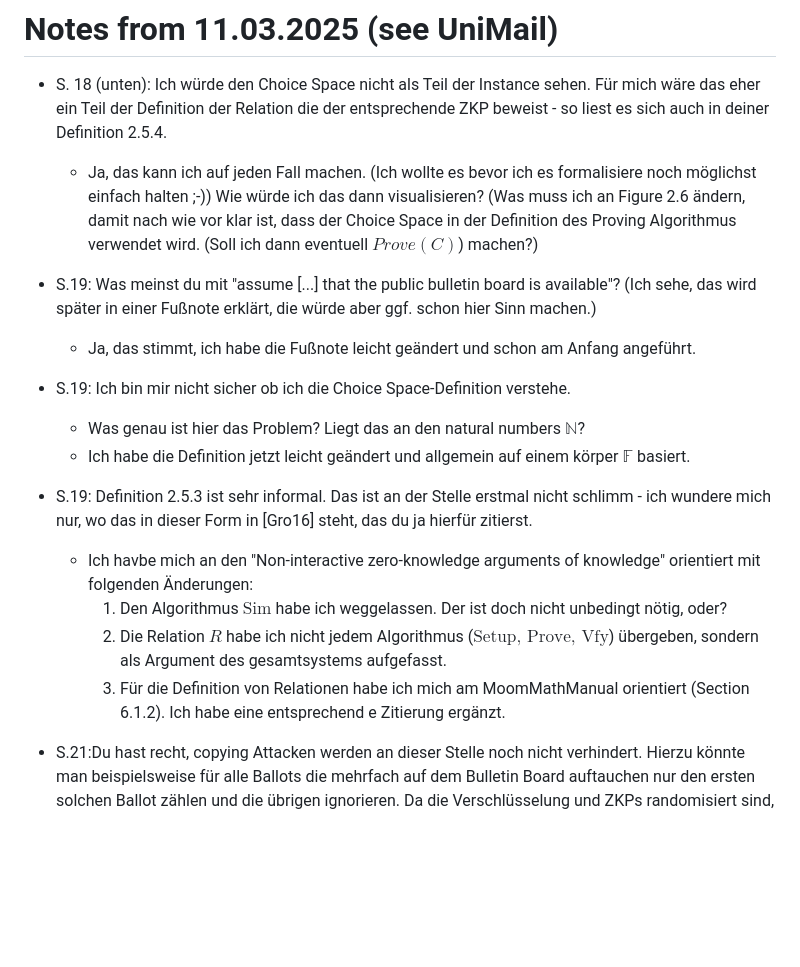
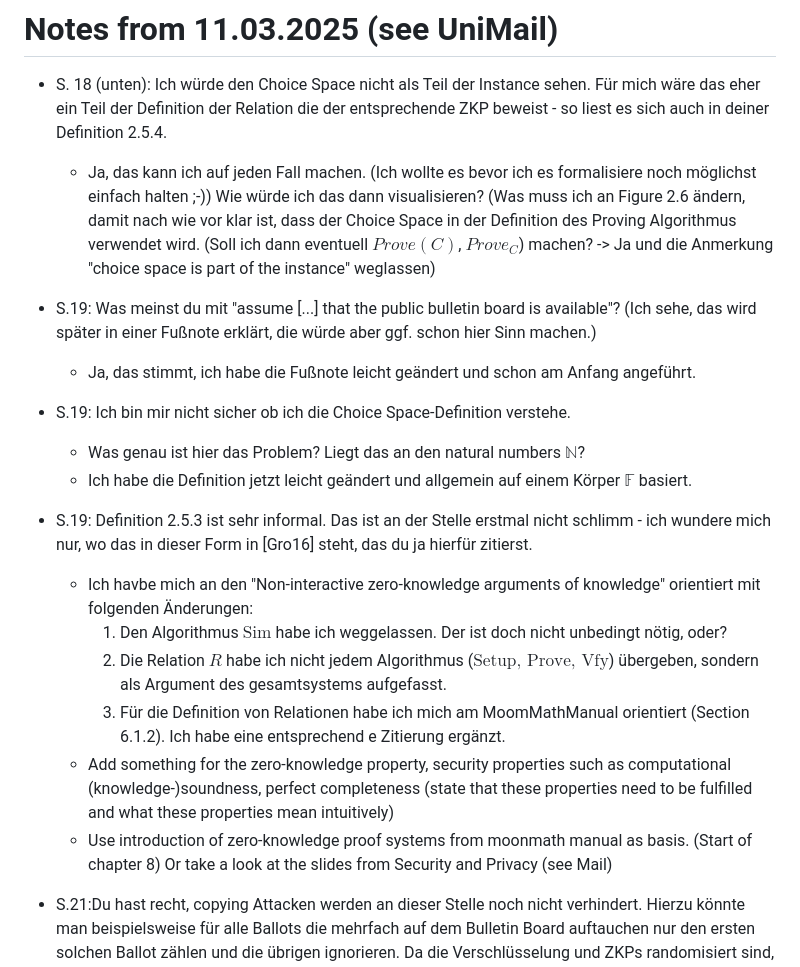
Before and after one commit to Sandbox47/upgraded-ballotsnarks, a Markdown page: meetings/NotesDiscussion.md, the part around the change printed below. GitHub-like rendering; blank space fills up the shorter version.

```diff
--- a/meetings/NotesDiscussion.md
+++ b/meetings/NotesDiscussion.md
@@ -1,20 +1,23 @@
 # Notes from 11.03.2025 (see UniMail)
 - S. 18 (unten): Ich würde den Choice Space nicht als Teil der Instance sehen. Für mich wäre das eher ein Teil der Definition der Relation die der entsprechende ZKP beweist - so liest es sich auch in deiner Definition 2.5.4.
     - Ja, das kann ich auf jeden Fall machen. (Ich wollte es bevor ich es formalisiere noch möglichst einfach halten ;-))
-    Wie würde ich das dann visualisieren? (Was muss ich an Figure 2.6 ändern, damit nach wie vor klar ist, dass der Choice Space in der Definition des Proving Algorithmus verwendet wird. (Soll ich dann eventuell $Prove(C)$) machen?)
+    Wie würde ich das dann visualisieren? (Was muss ich an Figure 2.6 ändern, damit nach wie vor klar ist, dass der Choice Space in der Definition des Proving Algorithmus verwendet wird. (Soll ich dann eventuell $Prove(C)$, $Prove_C$) machen? -> Ja und die Anmerkung "choice space is part of the instance" weglassen)
 
 - S.19: Was meinst du mit "assume [...] that the public bulletin board is available"? (Ich sehe, das wird später in einer Fußnote erklärt, die würde aber ggf. schon hier Sinn machen.)
     - Ja, das stimmt, ich habe die Fußnote leicht geändert und schon am Anfang angeführt.
 
 - S.19: Ich bin mir nicht sicher ob ich die Choice Space-Definition verstehe.
     - Was genau ist hier das Problem? Liegt das an den natural numbers $\mathbb{N}$?
-    - Ich habe die Definition jetzt leicht geändert und allgemein auf einem körper $\mathbb{F}$ basiert.
+    - Ich habe die Definition jetzt leicht geändert und allgemein auf einem Körper $\mathbb{F}$ basiert.
 
 - S.19: Definition 2.5.3 ist sehr informal. Das ist an der Stelle erstmal nicht schlimm - ich wundere mich nur, wo das in dieser Form in [Gro16] steht, das du ja hierfür zitierst.
     - Ich havbe mich an den "Non-interactive zero-knowledge arguments of knowledge" orientiert mit folgenden Änderungen:
         1. Den Algorithmus $\text{Sim}$ habe ich weggelassen. Der ist doch nicht unbedingt nötig, oder?
         1. Die Relation $R$ habe ich nicht jedem Algorithmus ($\text{Setup, Prove, Vfy}$) übergeben, sondern als Argument des gesamtsystems aufgefasst.
         1. Für die Definition von Relationen habe ich mich am MoomMathManual orientiert (Section 6.1.2). Ich habe eine entsprechend e Zitierung ergänzt.
+    - Add something for the zero-knowledge property, security properties such as computational (knowledge-)soundness, perfect completeness (state that these properties need to be fulfilled and what these properties mean intuitively)
+    - Use introduction of zero-knowledge proof systems from moonmath manual as basis. (Start of chapter 8)
+    Or take a look at the slides from Security and Privacy (see Mail)
 
 - S.21:Du hast recht, copying Attacken werden an dieser Stelle noch nicht verhindert. Hierzu könnte man beispielsweise für alle Ballots die mehrfach auf dem Bulletin Board auftauchen nur den ersten solchen Ballot zählen und die übrigen ignorieren. Da die Verschlüsselung und ZKPs randomisiert sind, würden wir damit nur mit vernachlässigbar kleiner Wahrscheinlichkeit ehrlich generierte Ballots entfernen. Man kann dann noch über re-randomization Attacks nachdenken, die aber genau durch die Proof-of-Knowledge Eigenschaft adressiert werden (ggf. müsste man noch über malleability von ZKPs nachdenken, aber das lassen wir jetzt mal außen vor). Details hierzu findest du in Section II A und B aus dem Paper über Replay Attacks, das du zitierst. Ich sehe gerade aber noch nicht, wie dein Vorschlag mit der Voter ID in der Instance des ZKPs funktioniert. Welche Relation würden wir dann beweisen?
     - Wenn ich die ID von einem voter in den ZKP einschließe, dann kann ich beweisen, dass genau dieser voter die Stimme abgegeben hat. (Das ist aber problematisch, weil ich dann einen eigenen Circuit für jeden voter bräuchte, ist also keine gute Idee.)
```
Also changed, not shown: other parts of meetings/NotesDiscussion.md (+7 -5 lines), meetings/M_2025-03-12.md (+4 -0 lines).
